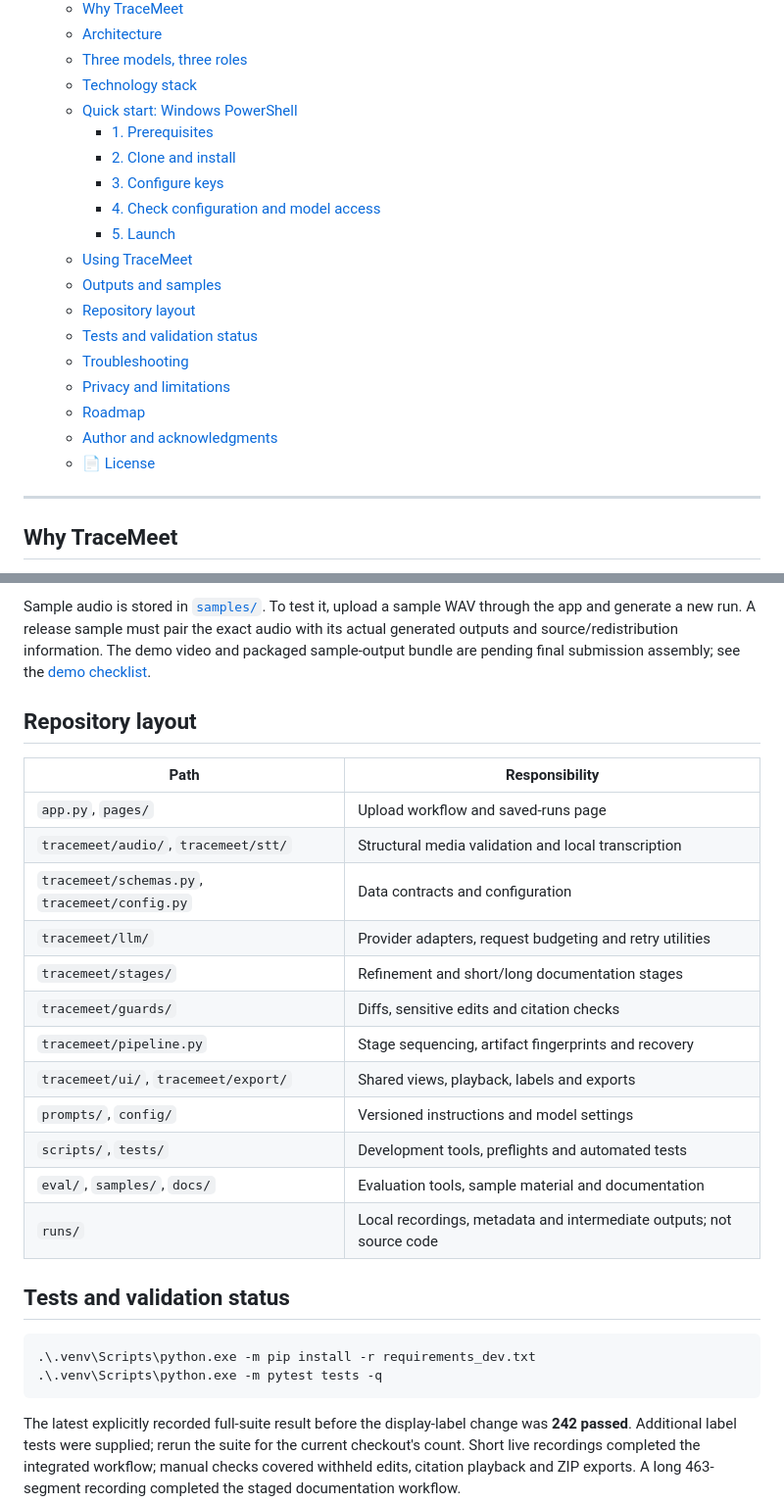
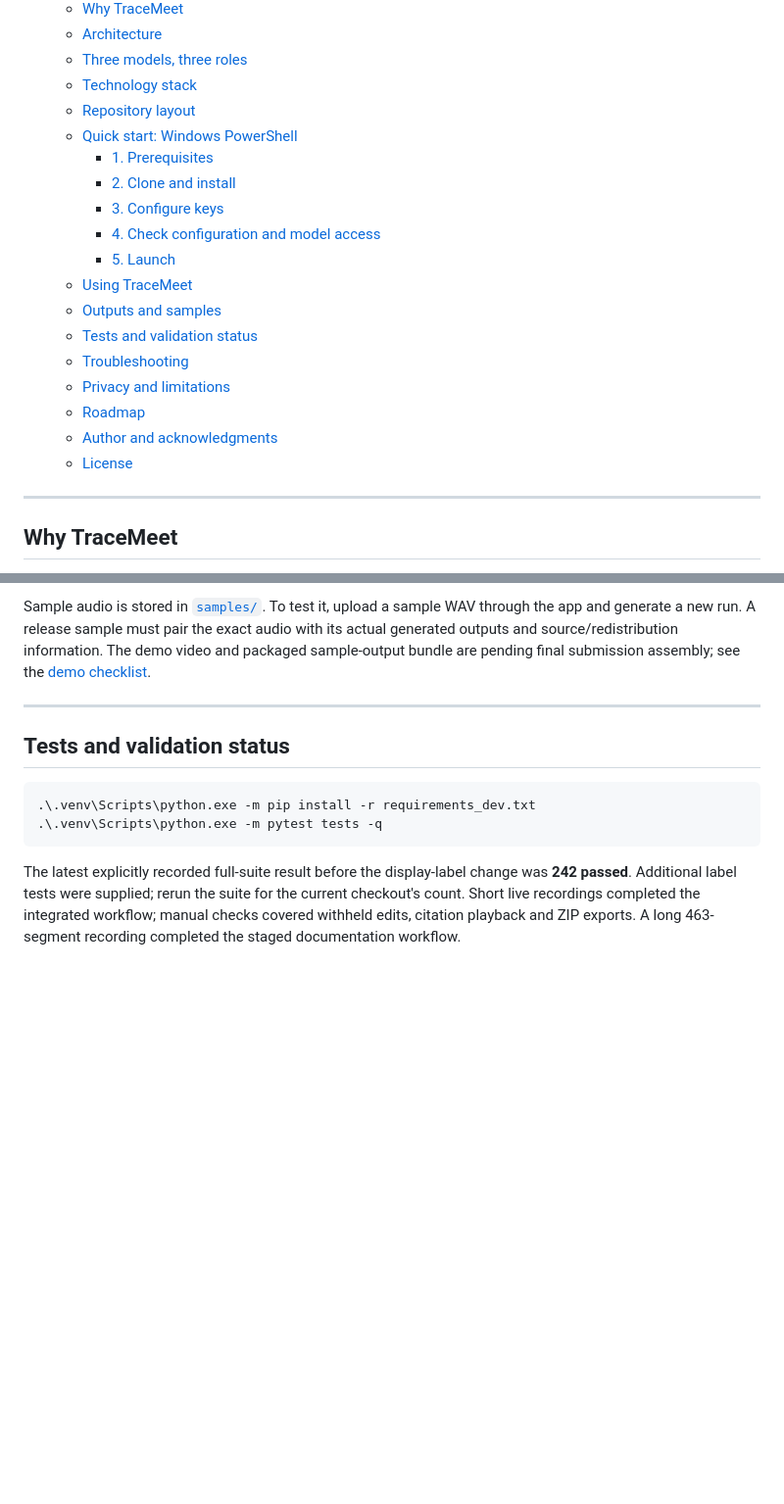
Before and after one commit to adityaomsah/TraceMeet, a Markdown page: README.md, 2 parts joined by grey strips. Shown at 98% size. Rendered like a GitHub page; folded sections open; blank space fills up the shorter version.

```diff
--- a/README.md
+++ b/README.md
@@ -55,6 +55,7 @@ still require your own configured API keys.
   - [Architecture](#architecture)
   - [Three models, three roles](#three-models-three-roles)
   - [Technology stack](#technology-stack)
+  - [Repository layout](#repository-layout)
   - [Quick start: Windows PowerShell](#quick-start-windows-powershell)
     - [1. Prerequisites](#1-prerequisites)
     - [2. Clone and install](#2-clone-and-install)
@@ -63,13 +64,12 @@ still require your own configured API keys.
     - [5. Launch](#5-launch)
   - [Using TraceMeet](#using-tracemeet)
   - [Outputs and samples](#outputs-and-samples)
-  - [Repository layout](#repository-layout)
   - [Tests and validation status](#tests-and-validation-status)
   - [Troubleshooting](#troubleshooting)
   - [Privacy and limitations](#privacy-and-limitations)
   - [Roadmap](#roadmap)
   - [Author and acknowledgments](#author-and-acknowledgments)
-  - [📄 License](#-license)
+  - [License](#license)
 
 </details>
 
@@ -278,22 +370,8 @@ with its actual generated outputs and source/redistribution information. The dem
 video and packaged sample-output bundle are pending final submission assembly;
 see the [demo checklist](docs/demo_checklist.md).
 
-## Repository layout
+---
 
-| Path | Responsibility |
-|---|---|
-| `app.py`, `pages/` | Upload workflow and saved-runs page |
-| `tracemeet/audio/`, `tracemeet/stt/` | Structural media validation and local transcription |
-| `tracemeet/schemas.py`, `tracemeet/config.py` | Data contracts and configuration |
-| `tracemeet/llm/` | Provider adapters, request budgeting and retry utilities |
-| `tracemeet/stages/` | Refinement and short/long documentation stages |
-| `tracemeet/guards/` | Diffs, sensitive edits and citation checks |
-| `tracemeet/pipeline.py` | Stage sequencing, artifact fingerprints and recovery |
-| `tracemeet/ui/`, `tracemeet/export/` | Shared views, playback, labels and exports |
-| `prompts/`, `config/` | Versioned instructions and model settings |
-| `scripts/`, `tests/` | Development tools, preflights and automated tests |
-| `eval/`, `samples/`, `docs/` | Evaluation tools, sample material and documentation |
-| `runs/` | Local recordings, metadata and intermediate outputs; not source code |
 
 ## Tests and validation status
 
```
Also changed, not shown: other parts of README.md (+97 -1 lines).
